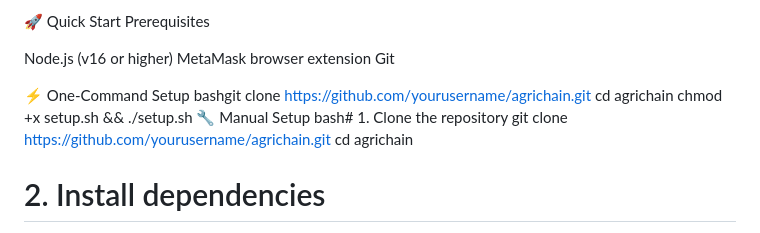
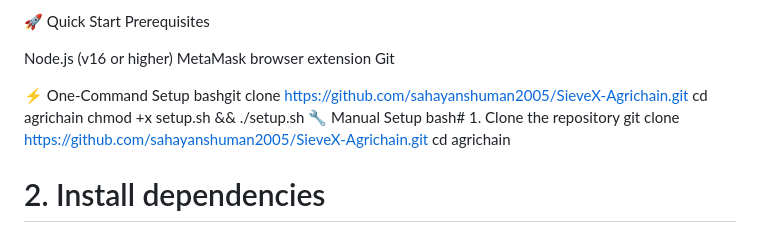
Before and after one commit to sahayanshuman2005/SieveX-Agrichain, a Markdown page: README.md, the part around the change. GitHub-like rendering.

```diff
--- a/README.md
+++ b/README.md
@@ -33,12 +33,12 @@ MetaMask browser extension
 Git
 
 ⚡ One-Command Setup
-bashgit clone https://github.com/yourusername/agrichain.git
+bashgit clone https://github.com/sahayanshuman2005/SieveX-Agrichain.git
 cd agrichain
 chmod +x setup.sh && ./setup.sh
 🔧 Manual Setup
 bash# 1. Clone the repository
-git clone https://github.com/yourusername/agrichain.git
+git clone https://github.com/sahayanshuman2005/SieveX-Agrichain.git
 cd agrichain
 
 # 2. Install dependencies
```
